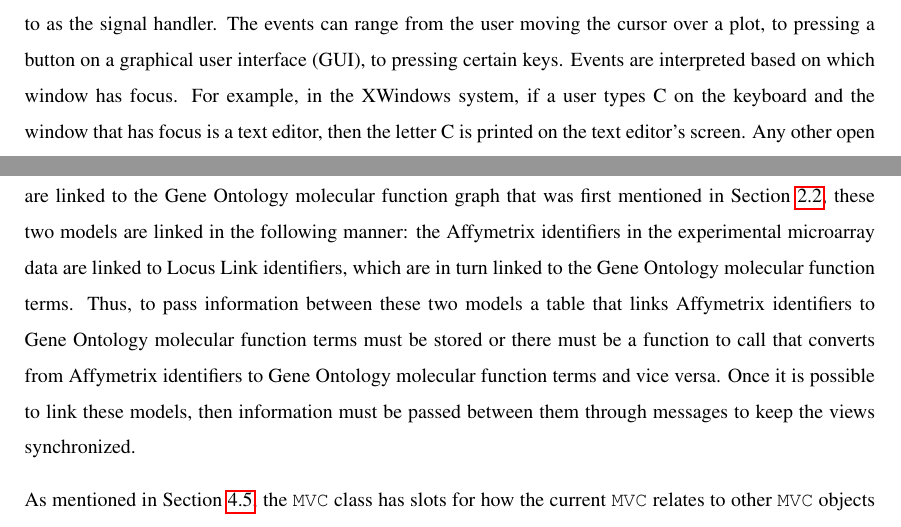
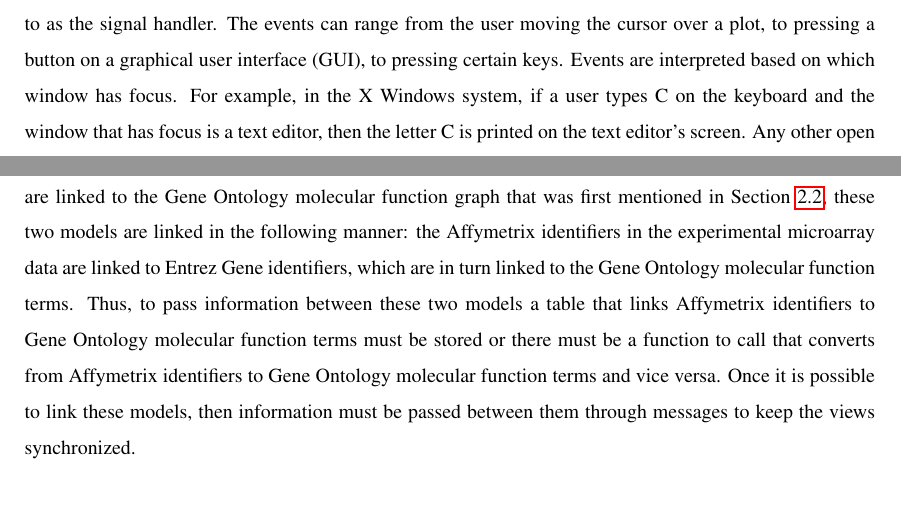
Before and after one commit to bioc/MVCClass, a LaTeX paper (inst/paper/paper2v2.tex): two parts of pages 6 and 26 of 33 before the commit and two parts of pages 6 and 26 of 34 after it, joined at a grey line, cut so that both start at the same text. Compiled offline with pdfLaTeX.

Commit message:
Made changes to paper 2.
git-svn-id: file:///home/git/hedgehog.fhcrc.org/bioconductor/trunk/madman/Rpacks/MVCClass@19115 bc3139a8-67e5-0310-9ffc-ced21a209358

```diff
--- a/inst/paper/paper2v2.tex
+++ b/inst/paper/paper2v2.tex
@@ -271,7 +271,7 @@ a callback function; and a method that connects the event to the callback
 function, which is referred to as the signal handler.  The events can
 range from the user moving the cursor over a plot, to pressing a button on a
 graphical user interface (GUI), to pressing certain keys.  Events are
-interpreted based on which window has focus.  For example, in the XWindows
+interpreted based on which window has focus.  For example, in the X Windows
 system, if a user types C on the keyboard and the window that has focus is a
 text editor, then the letter C is printed on the text editor's screen.
 Any other open windows that do not have focus do not respond to this event.
@@ -1326,8 +1326,8 @@ are two \Robject{MVC} objects, one for the experimental data and one for the
 meta-data.  In the example of experimental microarray data that are linked to
 the Gene Ontology molecular function graph that was first mentioned in Section
 \ref{Ssec:Limit}, these two models are linked in the following manner: the
-Affymetrix identifiers in the experimental microarray data are linked to Locus
-Link identifiers, which are in turn linked to the Gene Ontology molecular
+Affymetrix identifiers in the experimental microarray data are linked to Entrez
+Gene identifiers, which are in turn linked to the Gene Ontology molecular
 function terms.  Thus, to pass information between these two models a table
 that links Affymetrix identifiers to Gene Ontology molecular function terms
 must be stored or there must be a function to call that converts from
```
Also changed, not shown: inst/paper/paper2v2.tex (9 more changed lines).
